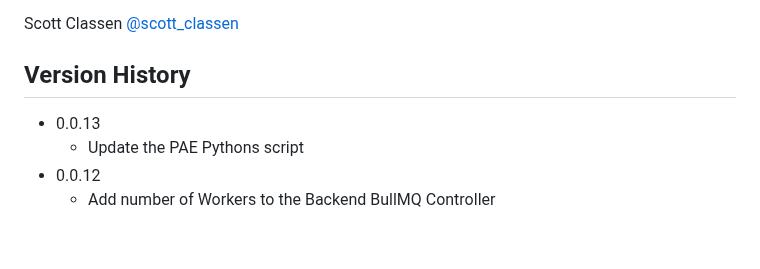
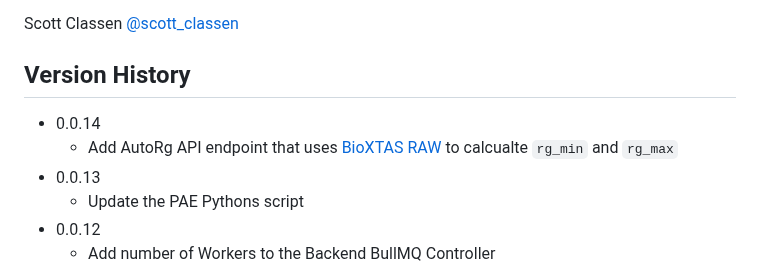
Before and after one commit to bl1231/bilbomd-backend, a Markdown page: README.md, the part around the change. GitHub-like rendering; blank space fills up the shorter version.

Commit message:
update README for version bump

```diff
--- a/README.md
+++ b/README.md
@@ -60,6 +60,8 @@ Scott Classen [@scott_classen](https://twitter.com/scott_classen)
 
 ## Version History
 
+- 0.0.14
+  - Add AutoRg API endpoint that uses [BioXTAS RAW](https://github.com/jbhopkins/bioxtasraw) to calcualte `rg_min` and `rg_max`
 - 0.0.13
   - Update the PAE Pythons script
 - 0.0.12
```
